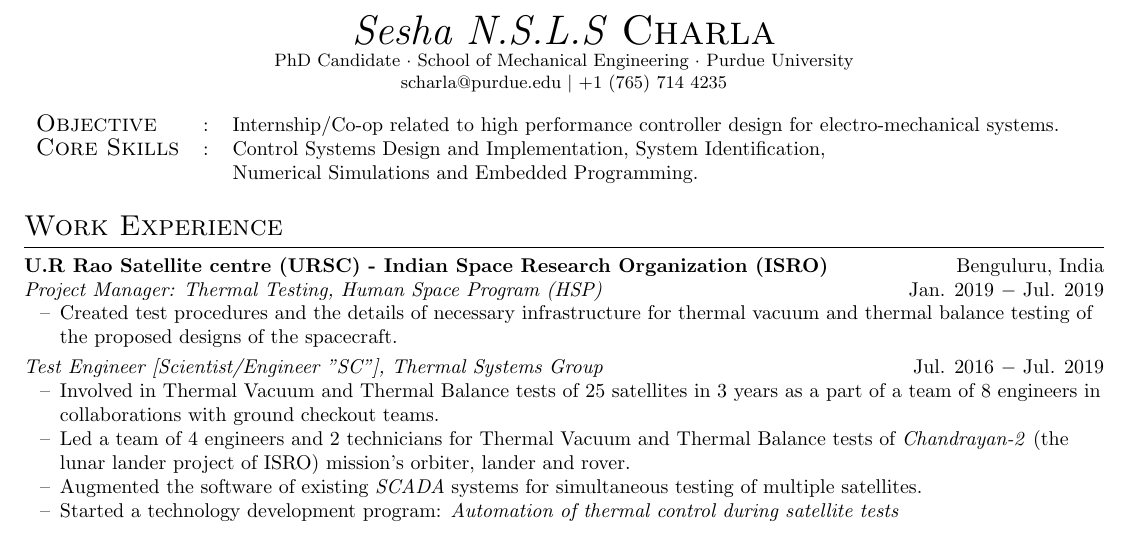
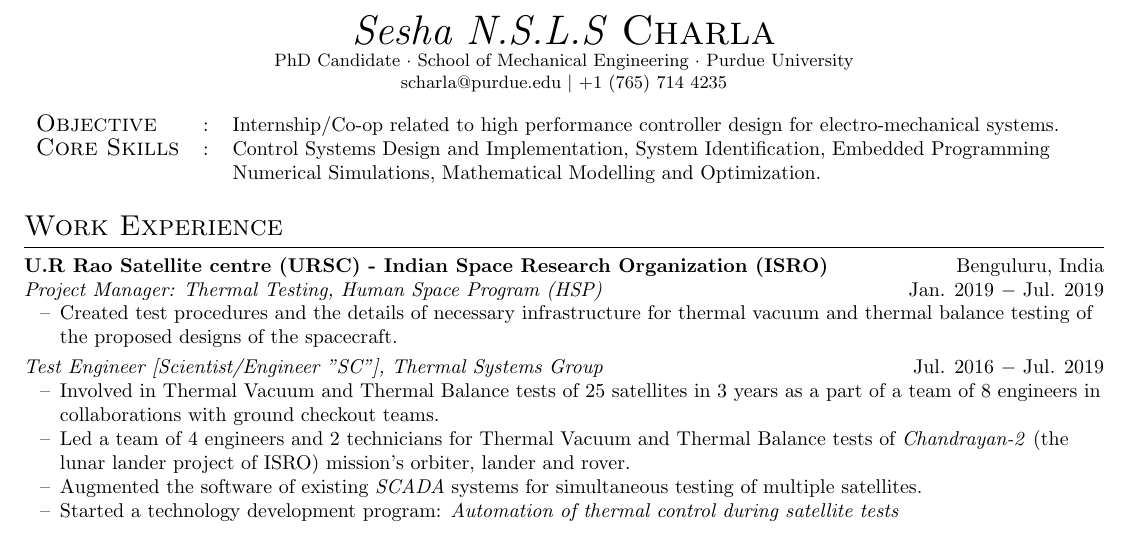
Before and after one commit to SeshaCharla/cv, a LaTeX CV (SeshaSai_cv.tex): part of the page, cut so that both start at the same text. Compiled offline with pdfLaTeX.

Commit message:
added a few more core skills

```diff
--- a/SeshaSai_cv.tex
+++ b/SeshaSai_cv.tex
@@ -41,8 +41,8 @@
 \begin{tabular}{l c l}
 %    {\large{\textsc{Objective}}}&:& Pursue PhD in Automatic Controls and, ultimately, a career in research and development.\\
     {\large{\textsc{Objective}}}&:& Internship$/$Co-op related to high performance controller design for electro-mechanical systems.\\
-	{\large{\textsc{Core Skills}}}&:& Control Systems Design and Implementation, System Identification, \\
-    & &Numerical Simulations and Embedded Programming.\\
+	{\large{\textsc{Core Skills}}}&:& Control Systems Design and Implementation, System Identification, Embedded Programming\\
+    & &Numerical Simulations, Mathematical Modelling and Optimization.\\
 \end{tabular}
 
 %%%%%%%%%%%%%%%%%%%%%%%%%%%%%%%%%%%%%%%%%%%%%%%%%%%%%%%%%%%%%%%
```
